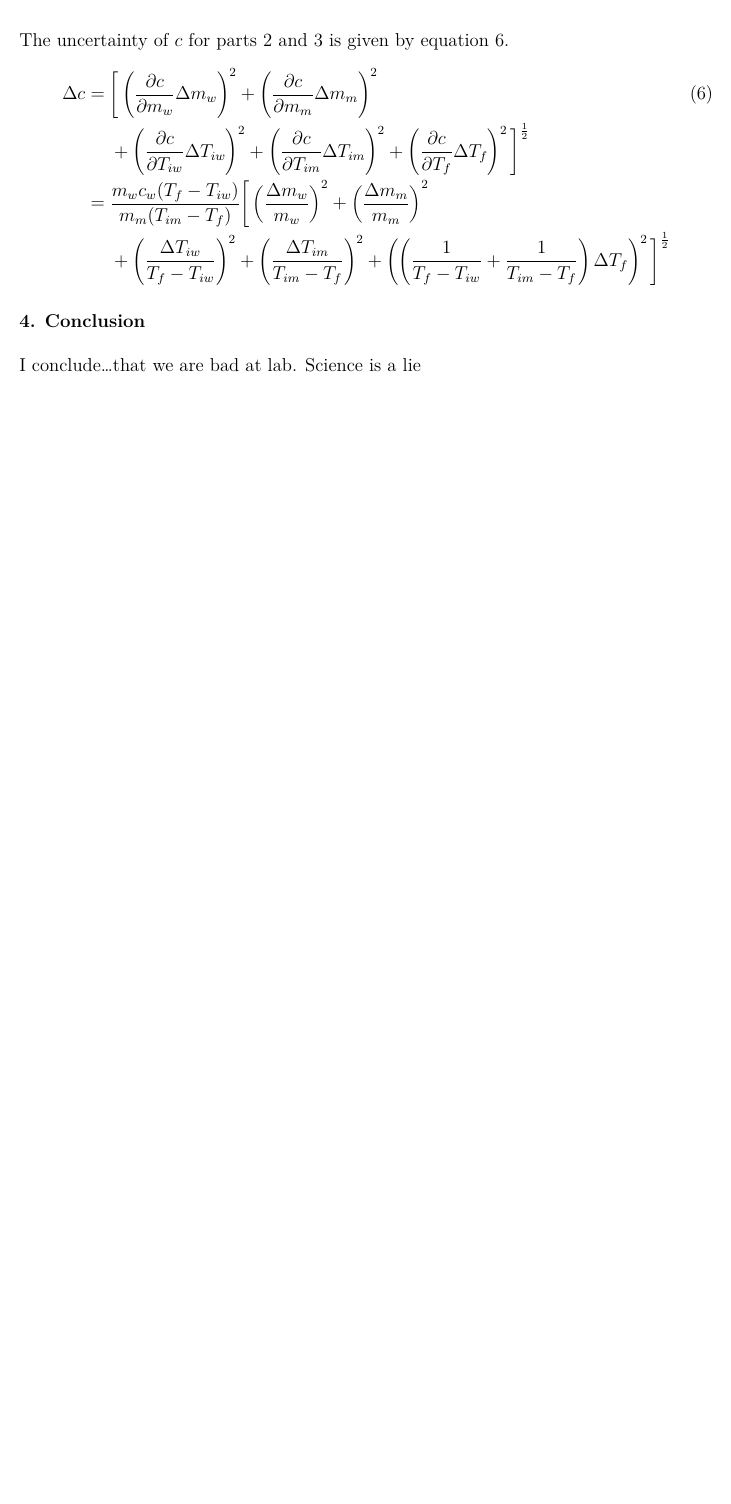
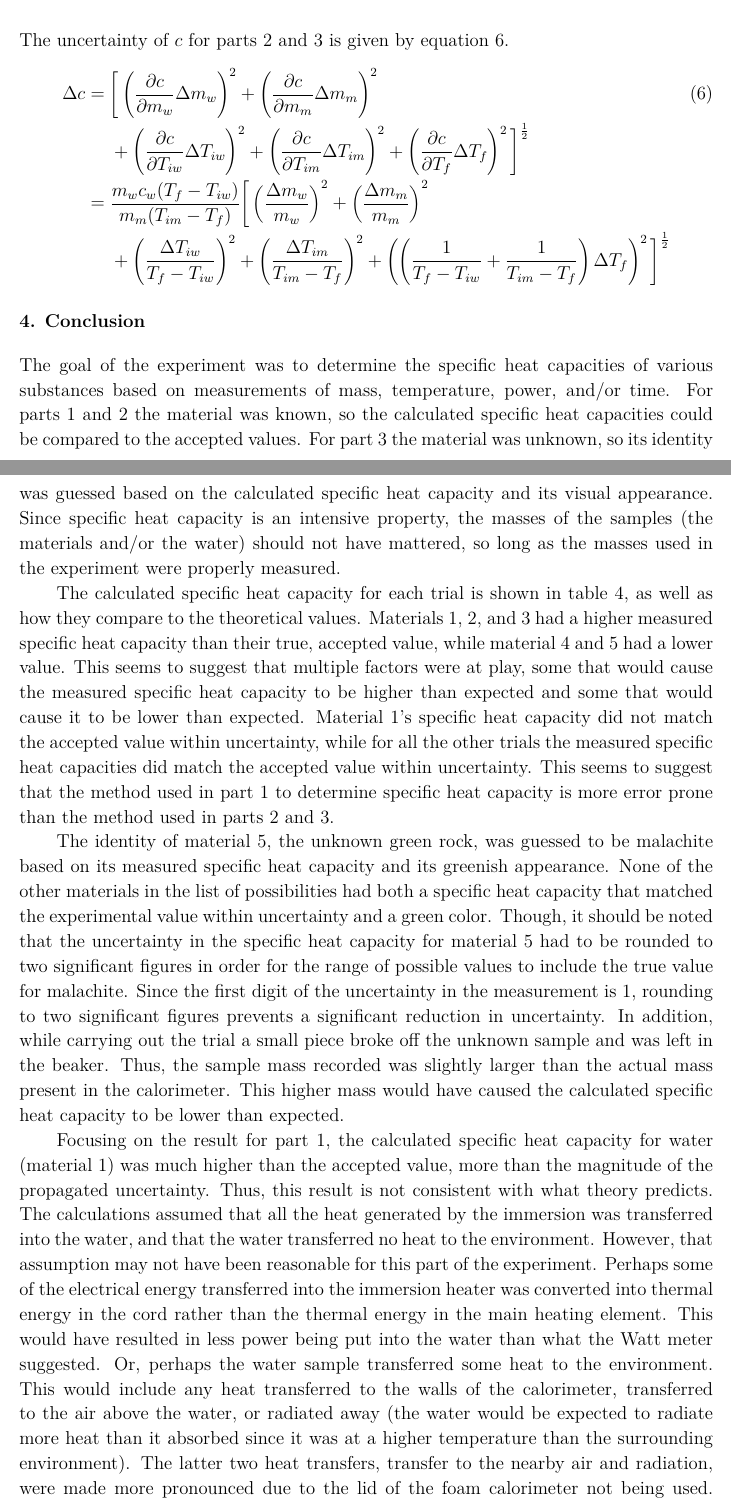
Before and after one commit to VinEdw/latex-physics-reports, a LaTeX paper (specific-heat-capacity-lab/specific-heat-capacity-report.tex): part of page 5 of 6 before the commit and two parts of pages 5 and 6 of 7 after it, the two joined at a grey line, cut so that both start at the same text, the shorter picture padded with empty space. The pictures show the PDF file specific-heat-capacity-lab/specific-heat-capacity-report.pdf that the author committed with the source.

Commit message:
initial conclusion draft

```diff
--- a/specific-heat-capacity-lab/specific-heat-capacity-report.tex
+++ b/specific-heat-capacity-lab/specific-heat-capacity-report.tex
@@ -222,5 +222,38 @@ The uncertainty of $c$ for parts 2 and 3 is given by equation \ref{eq:cpart2and3
 %%%%%%%%%%%%%%%%%%%% Conclusion %%%%%%%%%%%%%%%%%%%%
 \section{Conclusion}
 
-I conclude\ldots that we are bad at lab.
-Science is a lie
+The goal of the experiment was to determine the specific heat capacities of various substances based on measurements of mass, temperature, power, and/or time.
+For parts 1 and 2 the material was known, so the calculated specific heat capacities could be compared to the accepted values.
+For part 3 the material was unknown, so its identity was guessed based on the calculated specific heat capacity and its visual appearance.
+Since specific heat capacity is an intensive property, the masses of the samples (the materials and/or the water) should not have mattered, so long as the masses used in the experiment were properly measured.
+
+The calculated specific heat capacity for each trial is shown in table \ref{tab:specificheat}, as well as how they compare to the theoretical values.
+Materials 1, 2, and 3 had a higher measured specific heat capacity than their true, accepted value, while material 4 and 5 had a lower value.
+This seems to suggest that multiple factors were at play, some that would cause the measured specific heat capacity to be higher than expected and some that would cause it to be lower than expected.
+Material 1's specific heat capacity did not match the accepted value within uncertainty, while for all the other trials the measured specific heat capacities did match the accepted value within uncertainty.
+This seems to suggest that the method used in part 1 to determine specific heat capacity is more error prone than the method used in parts 2 and 3.
+
+The identity of material 5, the unknown green rock, was guessed to be malachite based on its measured specific heat capacity and its greenish appearance.
+None of the other materials in the list of possibilities had both a specific heat capacity that matched the experimental value within uncertainty and a green color.
+Though, it should be noted that the uncertainty in the specific heat capacity for material 5 had to be rounded to two significant figures in order for the range of possible values to include the true value for malachite.
+Since the first digit of the uncertainty in the measurement is 1, rounding to two significant figures prevents a significant reduction in uncertainty.
+In addition, while carrying out the trial a small piece broke off the unknown sample and was left in the beaker.
+Thus, the sample mass recorded was slightly larger than the actual mass present in the calorimeter.
+This higher mass would have caused the calculated specific heat capacity to be lower than expected.
+
+Focusing on the result for part 1, the calculated specific heat capacity for water (material 1) was much higher than the accepted value, more than the magnitude of the propagated uncertainty.
+Thus, this result is not consistent with what theory predicts.
+The calculations assumed that all the heat generated by the immersion was transferred into the water, and that the water transferred no heat to the environment.
+However, that assumption may not have been reasonable for this part of the experiment.
+Perhaps some of the electrical energy transferred into the immersion heater was converted into thermal energy in the cord rather than the thermal energy in the main heating element.
+This would have resulted in less power being put into the water than what the Watt meter suggested.
+Or, perhaps the water sample transferred some heat to the environment.
+This would include any heat transferred to the walls of the calorimeter, transferred to the air above the water, or radiated away (the water would be expected to radiate more heat than it absorbed since it was at a higher temperature than the surrounding environment).
+The latter two heat transfers, transfer to the nearby air and radiation, were made more pronounced due to the lid of the foam calorimeter not being used.
+Having the lid on would have better insulated the water from the environment (though it also would impede stirring).In essence, all these effects would have caused water to not receive the full amount of heat generated by the immersion heater.
+Thus, $Ht$, the amount of heat used for the calculation, is likely higher than the actual amount of heat transferred to the water.
+As a result, this would cause the calculated specific heat capacity to also be higher than expected.
+
+Turning to the results of parts 2 and 3, some of the specific heat capacity values were higher than the accepted values, while some were lower.
+However, these deviations were not larger than the propagated uncertainty for each material.Thus, these results are consistent with what theory predicts.
+The calculations assumed that all the heat transferred out of the material was transferred into the water, and that no heat was exchanged with the environment.
@@ -226,0 +264 @@ Science is a lie
+Another possibility is that some heat was transferred to the environment (perhaps into the walls of the calorimeter, the air above the water, or radiated away).
```
Also changed, not shown: specific-heat-capacity-lab/specific-heat-capacity-report.pdf, specific-heat-capacity-lab/specific-heat-capacity-report.tex (7 more changed lines).
